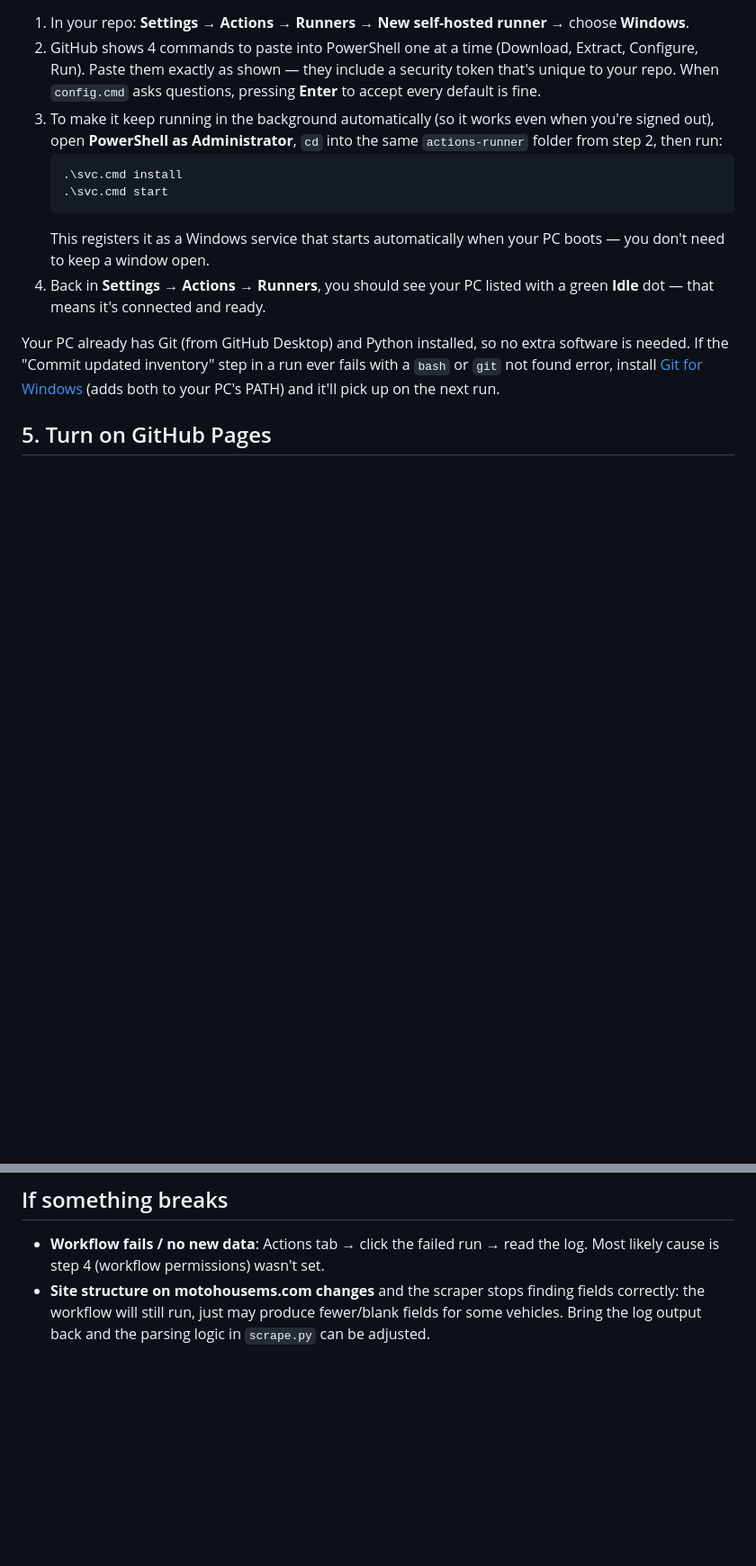
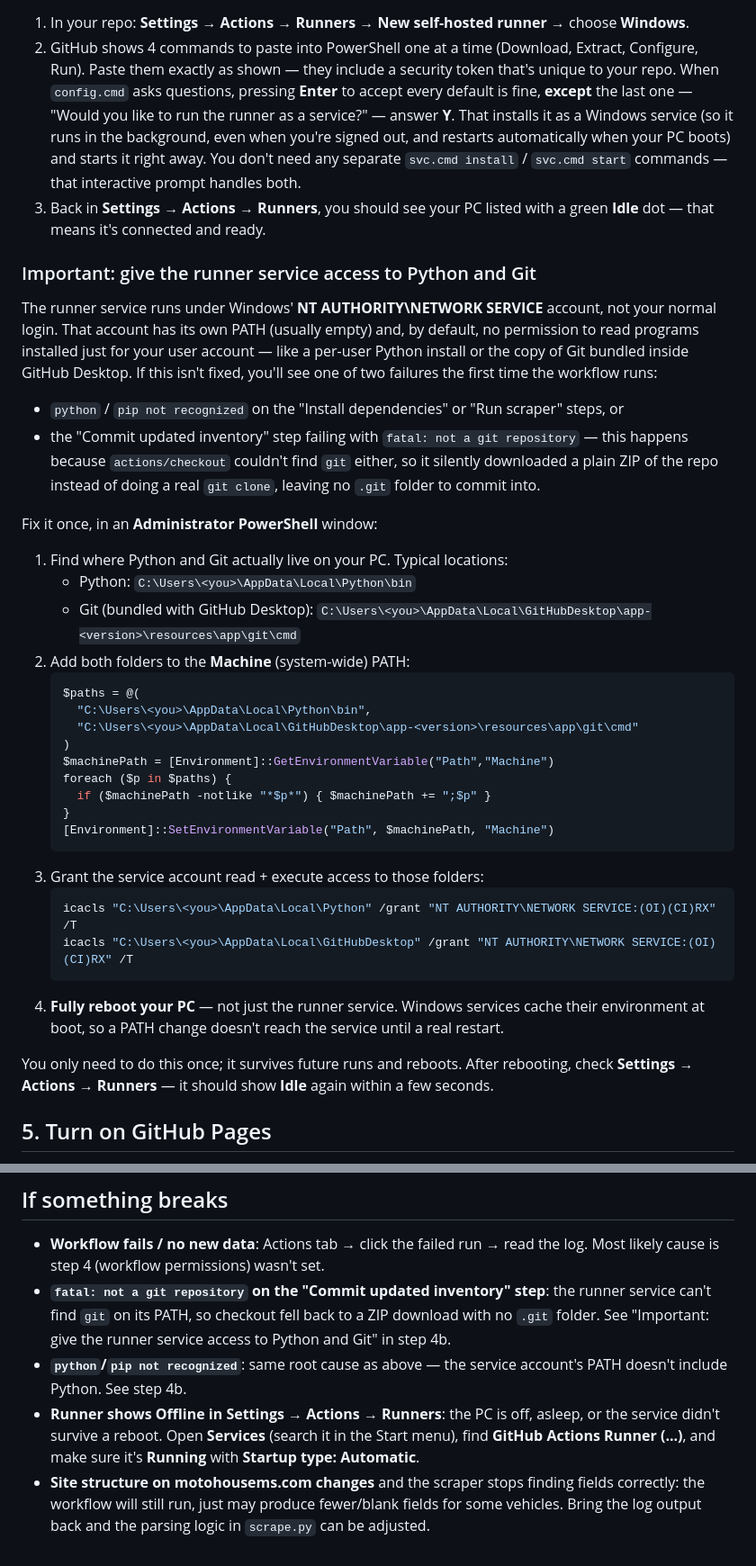
Before and after one commit to ozsellsatvs/motohouse-inventory, a Markdown page: README.md, 2 parts joined by grey strips. Shown at 90% size. GitHub-like rendering; blank space fills up the shorter version.

````diff
--- a/README.md
+++ b/README.md
@@ -75,24 +75,62 @@ it had; it catches up the next time your PC is on).
 2. GitHub shows 4 commands to paste into PowerShell one at a time (Download,
    Extract, Configure, Run). Paste them exactly as shown — they include a
    security token that's unique to your repo. When `config.cmd` asks
-   questions, pressing **Enter** to accept every default is fine.
-3. To make it keep running in the background automatically (so it works
-   even when you're signed out), open **PowerShell as Administrator**,
-   `cd` into the same `actions-runner` folder from step 2, then run:
-   ```
-   .\svc.cmd install
-   .\svc.cmd start
-   ```
-   This registers it as a Windows service that starts automatically when
-   your PC boots — you don't need to keep a window open.
-4. Back in **Settings → Actions → Runners**, you should see your PC listed
+   questions, pressing **Enter** to accept every default is fine, **except**
+   the last one — "Would you like to run the runner as a service?" — answer
+   **Y**. That installs it as a Windows service (so it runs in the
+   background, even when you're signed out, and restarts automatically when
+   your PC boots) and starts it right away. You don't need any separate
+   `svc.cmd install` / `svc.cmd start` commands — that interactive prompt
+   handles both.
+3. Back in **Settings → Actions → Runners**, you should see your PC listed
    with a green **Idle** dot — that means it's connected and ready.
 
-Your PC already has Git (from GitHub Desktop) and Python installed, so no
-extra software is needed. If the "Commit updated inventory" step in a run
-ever fails with a `bash` or `git` not found error, install
-[Git for Windows](https://git-scm.com/download/win) (adds both to your PC's
-PATH) and it'll pick up on the next run.
+### Important: give the runner service access to Python and Git
+
+The runner service runs under Windows' **NT AUTHORITY\NETWORK SERVICE**
+account, not your normal login. That account has its own PATH (usually
+empty) and, by default, no permission to read programs installed just for
+your user account — like a per-user Python install or the copy of Git
+bundled inside GitHub Desktop. If this isn't fixed, you'll see one of two
+failures the first time the workflow runs:
+- `python` / `pip not recognized` on the "Install dependencies" or "Run
+  scraper" steps, or
+- the "Commit updated inventory" step failing with
+  `fatal: not a git repository` — this happens because `actions/checkout`
+  couldn't find `git` either, so it silently downloaded a plain ZIP of the
+  repo instead of doing a real `git clone`, leaving no `.git` folder to
+  commit into.
+
+Fix it once, in an **Administrator PowerShell** window:
+
+1. Find where Python and Git actually live on your PC. Typical locations:
+   - Python: `C:\Users\<you>\AppData\Local\Python\bin`
+   - Git (bundled with GitHub Desktop):
+     `C:\Users\<you>\AppData\Local\GitHubDesktop\app-<version>\resources\app\git\cmd`
+2. Add both folders to the **Machine** (system-wide) PATH:
+   ```powershell
+   $paths = @(
+     "C:\Users\<you>\AppData\Local\Python\bin",
+     "C:\Users\<you>\AppData\Local\GitHubDesktop\app-<version>\resources\app\git\cmd"
+   )
+   $machinePath = [Environment]::GetEnvironmentVariable("Path","Machine")
+   foreach ($p in $paths) {
+     if ($machinePath -notlike "*$p*") { $machinePath += ";$p" }
+   }
+   [Environment]::SetEnvironmentVariable("Path", $machinePath, "Machine")
+   ```
+3. Grant the service account read + execute access to those folders:
+   ```powershell
+   icacls "C:\Users\<you>\AppData\Local\Python" /grant "NT AUTHORITY\NETWORK SERVICE:(OI)(CI)RX" /T
+   icacls "C:\Users\<you>\AppData\Local\GitHubDesktop" /grant "NT AUTHORITY\NETWORK SERVICE:(OI)(CI)RX" /T
+   ```
+4. **Fully reboot your PC** — not just the runner service. Windows services
+   cache their environment at boot, so a PATH change doesn't reach the
+   service until a real restart.
+
+You only need to do this once; it survives future runs and reboots. After
+rebooting, check **Settings → Actions → Runners** — it should show **Idle**
+again within a few seconds.
 
 ## 5. Turn on GitHub Pages
 
@@ -141,6 +179,16 @@ app to manually pull the latest saved data on demand.
 
 - **Workflow fails / no new data**: Actions tab → click the failed run → read
   the log. Most likely cause is step 4 (workflow permissions) wasn't set.
+- **`fatal: not a git repository` on the "Commit updated inventory" step**:
+  the runner service can't find `git` on its PATH, so checkout fell back to
+  a ZIP download with no `.git` folder. See "Important: give the runner
+  service access to Python and Git" in step 4b.
+- **`python`/`pip not recognized`**: same root cause as above — the service
+  account's PATH doesn't include Python. See step 4b.
+- **Runner shows Offline in Settings → Actions → Runners**: the PC is off,
+  asleep, or the service didn't survive a reboot. Open **Services** (search
+  it in the Start menu), find **GitHub Actions Runner (...)**, and make sure
+  it's **Running** with **Startup type: Automatic**.
 - **Site structure on motohousems.com changes** and the scraper stops finding
   fields correctly: the workflow will still run, just may produce fewer/blank
   fields for some vehicles. Bring the log output back and the parsing logic
````
Also changed, not shown: other parts of README.md (+1 -1 lines).
